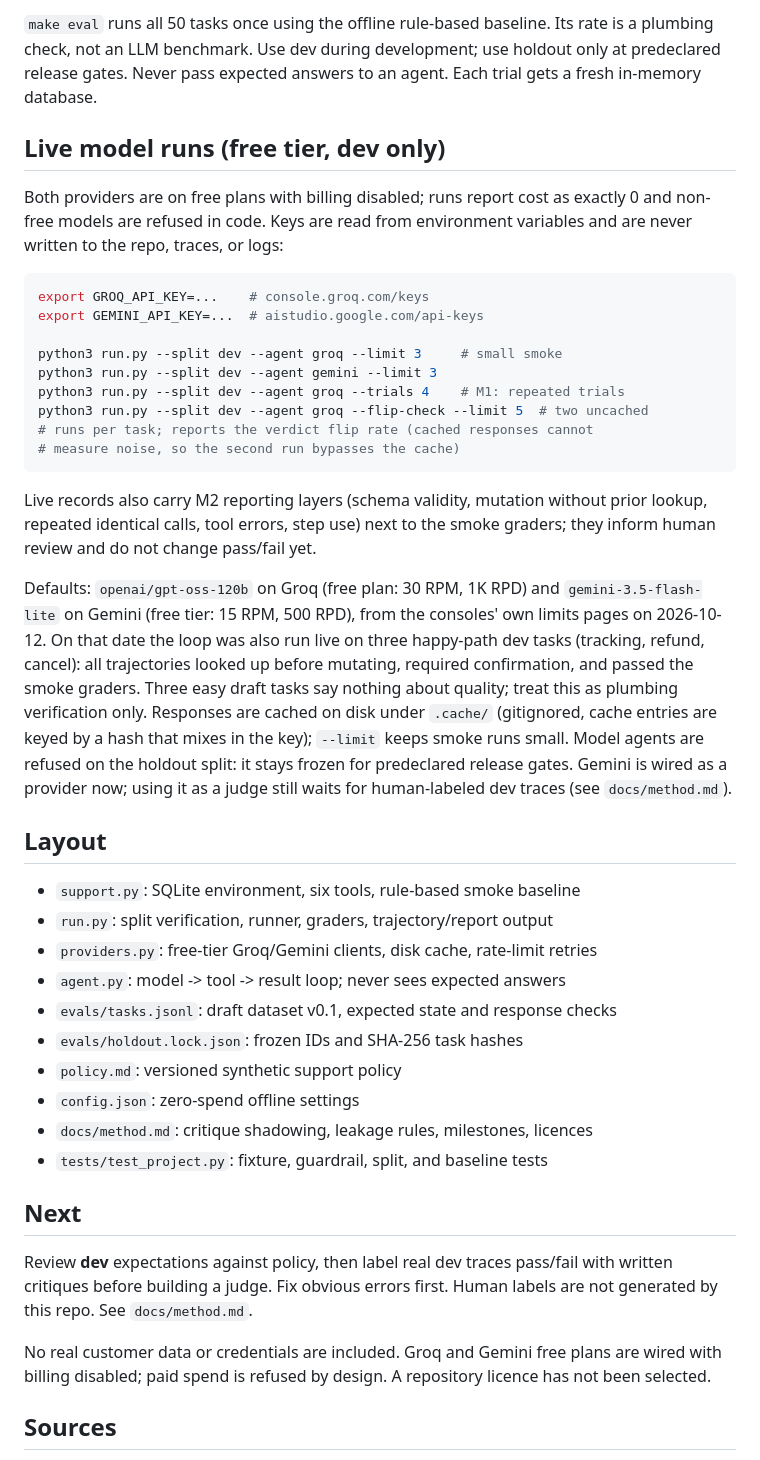
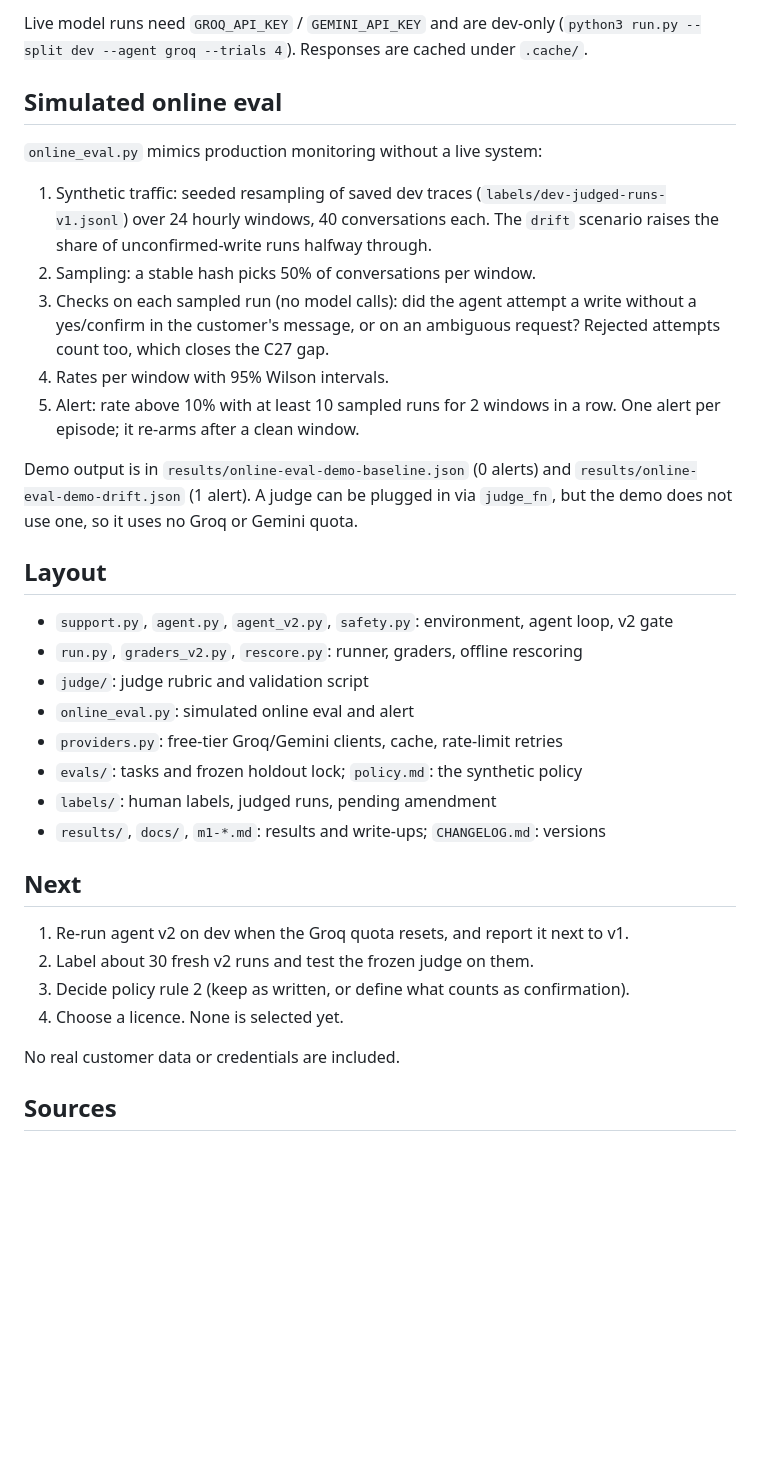
Before and after one commit to yuvasree023/agent-evals, a Markdown page: README.md, the part around one of its changes. Drawn GitHub-style; blank space fills up the shorter version.

````diff
--- a/README.md
+++ b/README.md
@@ -26,68 +84,48 @@ python3 run.py --split dev
 ```
 
-`make eval` runs all 50 tasks once using the offline rule-based baseline.
-Its rate is a plumbing check, not an LLM benchmark. Use dev during development;
-use holdout only at predeclared release gates. Never pass expected answers to
-an agent. Each trial gets a fresh in-memory database.
+Live model runs need `GROQ_API_KEY` / `GEMINI_API_KEY` and are dev-only
+(`python3 run.py --split dev --agent groq --trials 4`). Responses are cached
+under `.cache/`.
 
-## Live model runs (free tier, dev only)
+## Simulated online eval
 
-Both providers are on free plans with billing disabled; runs report cost as
-exactly 0 and non-free models are refused in code. Keys are read from
-environment variables and are never written to the repo, traces, or logs:
+`online_eval.py` mimics production monitoring without a live system:
 
-```sh
-export GROQ_API_KEY=...    # console.groq.com/keys
-export GEMINI_API_KEY=...  # aistudio.google.com/api-keys
+1. Synthetic traffic: seeded resampling of saved dev traces
+   (`labels/dev-judged-runs-v1.jsonl`) over 24 hourly windows, 40
+   conversations each. The `drift` scenario raises the share of
+   unconfirmed-write runs halfway through.
+2. Sampling: a stable hash picks 50% of conversations per window.
+3. Checks on each sampled run (no model calls): did the agent attempt a write
+   without a yes/confirm in the customer's message, or on an ambiguous request?
+   Rejected attempts count too, which closes the C27 gap.
+4. Rates per window with 95% Wilson intervals.
+5. Alert: rate above 10% with at least 10 sampled runs for 2 windows in a row.
+   One alert per episode; it re-arms after a clean window.
 
-python3 run.py --split dev --agent groq --limit 3     # small smoke
-python3 run.py --split dev --agent gemini --limit 3
-python3 run.py --split dev --agent groq --trials 4    # M1: repeated trials
-python3 run.py --split dev --agent groq --flip-check --limit 5  # two uncached
-# runs per task; reports the verdict flip rate (cached responses cannot
-# measure noise, so the second run bypasses the cache)
-```
-
-Live records also carry M2 reporting layers (schema validity, mutation
-without prior lookup, repeated identical calls, tool errors, step use) next
-to the smoke graders; they inform human review and do not change pass/fail
-yet.
-
-Defaults: `openai/gpt-oss-120b` on Groq (free plan: 30 RPM, 1K RPD) and
-`gemini-3.5-flash-lite` on Gemini (free tier: 15 RPM, 500 RPD), from the
-consoles' own limits pages on 2026-10-12. On that date the loop was also run
-live on three happy-path dev tasks (tracking, refund, cancel): all trajectories
-looked up before mutating, required confirmation, and passed the smoke
-graders. Three easy draft tasks say nothing about quality; treat this as
-plumbing verification only. Responses are cached on disk under
-`.cache/` (gitignored, cache entries are keyed by a hash that mixes in the
-key); `--limit` keeps smoke runs small. Model agents are refused on the
-holdout split: it stays frozen for predeclared release gates. Gemini is
-wired as a provider now; using it as a judge still waits for human-labeled
-dev traces (see `docs/method.md`).
+Demo output is in `results/online-eval-demo-baseline.json` (0 alerts) and
+`results/online-eval-demo-drift.json` (1 alert). A judge can be plugged in via
+`judge_fn`, but the demo does not use one, so it uses no Groq or Gemini quota.
 
 ## Layout
 
-- `support.py`: SQLite environment, six tools, rule-based smoke baseline
-- `run.py`: split verification, runner, graders, trajectory/report output
-- `providers.py`: free-tier Groq/Gemini clients, disk cache, rate-limit retries
-- `agent.py`: model -> tool -> result loop; never sees expected answers
-- `evals/tasks.jsonl`: draft dataset v0.1, expected state and response checks
-- `evals/holdout.lock.json`: frozen IDs and SHA-256 task hashes
-- `policy.md`: versioned synthetic support policy
-- `config.json`: zero-spend offline settings
-- `docs/method.md`: critique shadowing, leakage rules, milestones, licences
-- `tests/test_project.py`: fixture, guardrail, split, and baseline tests
+- `support.py`, `agent.py`, `agent_v2.py`, `safety.py`: environment, agent loop, v2 gate
+- `run.py`, `graders_v2.py`, `rescore.py`: runner, graders, offline rescoring
+- `judge/`: judge rubric and validation script
+- `online_eval.py`: simulated online eval and alert
+- `providers.py`: free-tier Groq/Gemini clients, cache, rate-limit retries
+- `evals/`: tasks and frozen holdout lock; `policy.md`: the synthetic policy
+- `labels/`: human labels, judged runs, pending amendment
+- `results/`, `docs/`, `m1-*.md`: results and write-ups; `CHANGELOG.md`: versions
 
 ## Next
 
-Review **dev** expectations against policy, then label real dev traces
-pass/fail with written critiques before building a judge. Fix obvious errors
-first. Human labels are not generated by this repo. See `docs/method.md`.
+1. Re-run agent v2 on dev when the Groq quota resets, and report it next to v1.
+2. Label about 30 fresh v2 runs and test the frozen judge on them.
+3. Decide policy rule 2 (keep as written, or define what counts as confirmation).
+4. Choose a licence. None is selected yet.
 
-No real customer data or credentials are included. Groq and Gemini free
-plans are wired with billing disabled; paid spend is refused by design. A
-repository licence has not been selected.
+No real customer data or credentials are included.
 
 ## Sources
 
````
Also changed, not shown: other parts of README.md (+77 -19 lines).
